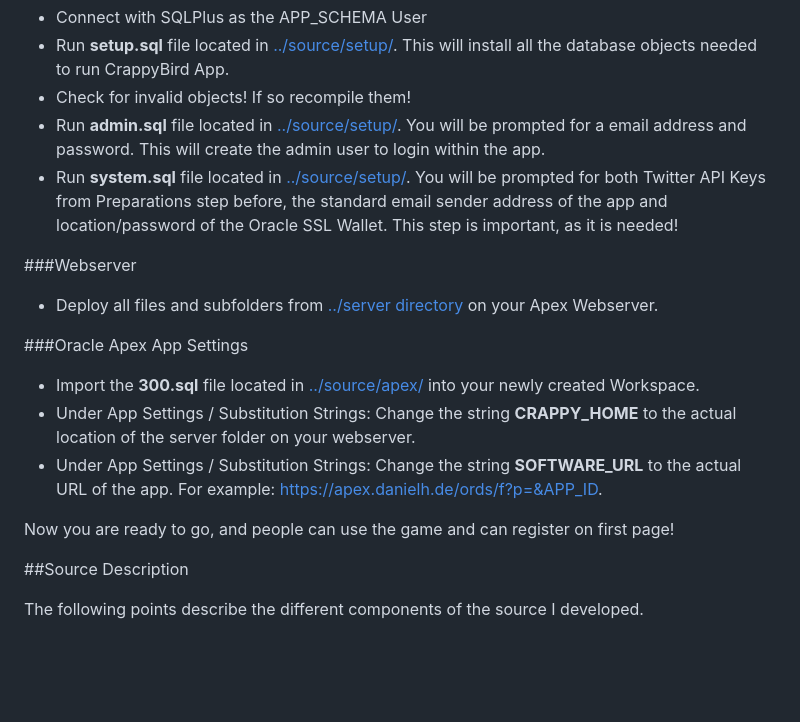
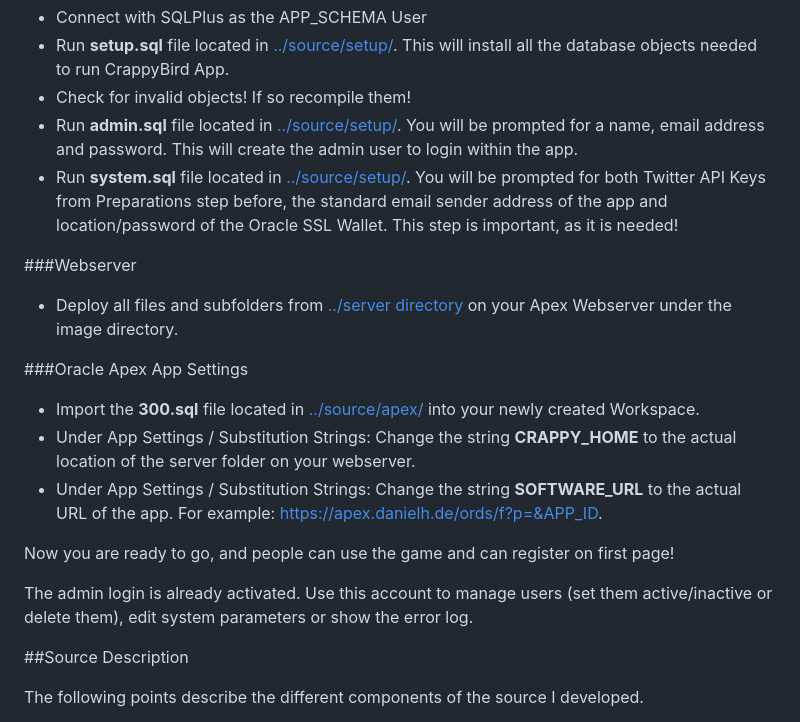
Before and after one commit to Dani3lSun/apex-app-crappybird, a Markdown page: README.md, the part around the change printed below. GitHub-like rendering; blank space fills up the shorter version.

```diff
--- a/README.md
+++ b/README.md
@@ -108,11 +108,11 @@ END;
 - Connect with SQLPlus as the APP_SCHEMA User
 - Run **setup.sql** file located in [../source/setup/](https://github.com/Dani3lSun/apex-app-crappybird/tree/master/source/setup). This will install all the database objects needed to run CrappyBird App.
 - Check for invalid objects! If so recompile them!
-- Run **admin.sql** file located in [../source/setup/](https://github.com/Dani3lSun/apex-app-crappybird/tree/master/source/setup). You will be prompted for a email address and password. This will create the admin user to login within the app.
+- Run **admin.sql** file located in [../source/setup/](https://github.com/Dani3lSun/apex-app-crappybird/tree/master/source/setup). You will be prompted for a name, email address and password. This will create the admin user to login within the app.
 - Run **system.sql** file located in [../source/setup/](https://github.com/Dani3lSun/apex-app-crappybird/tree/master/source/setup). You will be prompted for both Twitter API Keys from Preparations step before, the standard email sender address of the app and location/password of the Oracle SSL Wallet. This step is important, as it is needed!
 
 ###Webserver
-- Deploy all files and subfolders from [../server directory](https://github.com/Dani3lSun/apex-app-crappybird/tree/master/server) on your Apex Webserver.
+- Deploy all files and subfolders from [../server directory](https://github.com/Dani3lSun/apex-app-crappybird/tree/master/server) on your Apex Webserver under the image directory.
 
 ###Oracle Apex App Settings
 - Import the **300.sql** file located in [../source/apex/](https://github.com/Dani3lSun/apex-app-crappybird/tree/master/source/apex) into your newly created Workspace.
@@ -120,6 +120,8 @@ END;
 - Under App Settings / Substitution Strings: Change the string **SOFTWARE_URL** to the actual URL of the app. For example: https://apex.danielh.de/ords/f?p=&APP_ID.
 
 Now you are ready to go, and people can use the game and can register on first page!
+
+The admin login is already activated. Use this account to manage users (set them active/inactive or delete them), edit system parameters or show the error log.
 
 
 ##Source Description
```
Also changed, not shown: other parts of README.md (+1 -1 lines), preview/preview_01.png, preview/preview_02.png, preview/preview_05.png, preview/preview_06.png.
